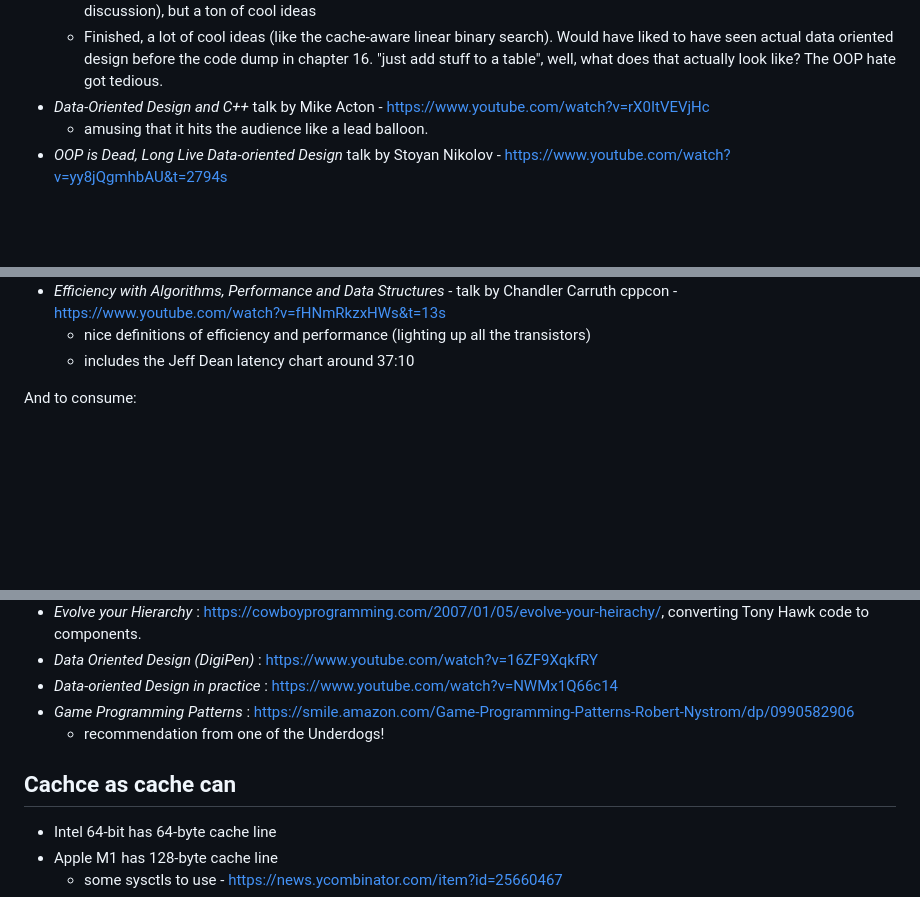
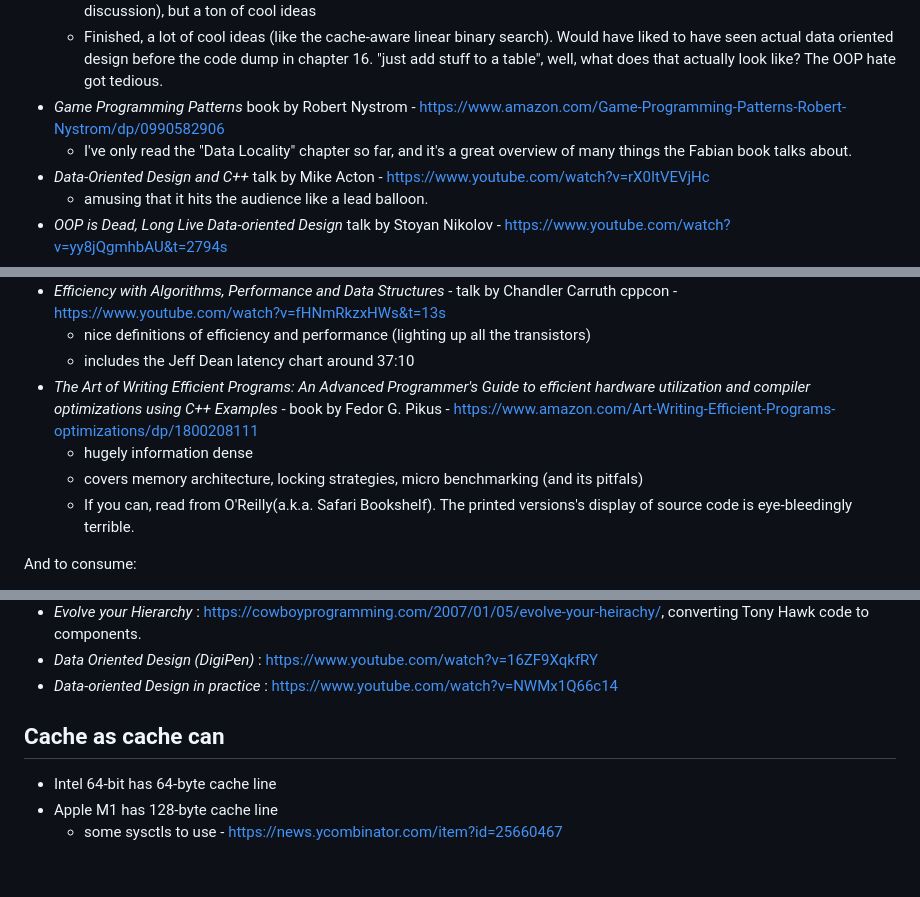
Before and after one commit to markd2/RandomLearning, a Markdown page: DataOrientedDesign/readme.md, 3 parts joined by grey strips. GitHub-like rendering; blank space fills up the shorter version.

Commit message:
Updates bibliography

```diff
--- a/DataOrientedDesign/readme.md
+++ b/DataOrientedDesign/readme.md
@@ -12,6 +12,9 @@
     - Finished, a lot of cool ideas (like the cache-aware linear binary search). Would have liked to have
       seen actual data oriented design before the code dump in chapter 16.  "just add stuff to a table",
       well, what does that actually look like?  The OOP hate got tedious.
+* _Game Programming Patterns_ book by Robert Nystrom - https://www.amazon.com/Game-Programming-Patterns-Robert-Nystrom/dp/0990582906
+    - I've only read the "Data Locality" chapter so far, and it's a great overview of
+      many things the Fabian book talks about.
 * _Data-Oriented Design and C++_ talk by Mike Acton - https://www.youtube.com/watch?v=rX0ItVEVjHc
     - amusing that it hits the audience like a lead balloon.
 * _OOP is Dead, Long Live Data-oriented Design_ talk by Stoyan Nikolov - https://www.youtube.com/watch?v=yy8jQgmhbAU&t=2794s
@@ -24,6 +27,10 @@
 * _Efficiency with Algorithms, Performance and Data Structures_ - talk by Chandler Carruth cppcon - https://www.youtube.com/watch?v=fHNmRkzxHWs&t=13s
     - nice definitions of efficiency and performance (lighting up all the transistors)
     - includes the Jeff Dean latency chart around 37:10
+* _The Art of Writing Efficient Programs: An Advanced Programmer's Guide to efficient hardware utilization and compiler optimizations using C++ Examples_ - book by Fedor G. Pikus - https://www.amazon.com/Art-Writing-Efficient-Programs-optimizations/dp/1800208111
+    - hugely information dense
+    - covers memory architecture, locking strategies, micro benchmarking (and its pitfals)
+    - If you can, read from O'Reilly(a.k.a. Safari Bookshelf).  The printed versions's display of source code is eye-bleedingly terrible.
 
 And to consume:
 
@@ -48,10 +55,9 @@ And to consume:
 * _Evolve your Hierarchy_  : https://cowboyprogramming.com/2007/01/05/evolve-your-heirachy/, converting Tony Hawk code to components.
 * _Data Oriented Design (DigiPen)_ : https://www.youtube.com/watch?v=16ZF9XqkfRY
 * _Data-oriented Design in practice_ : https://www.youtube.com/watch?v=NWMx1Q66c14
-* _Game Programming Patterns_ : https://smile.amazon.com/Game-Programming-Patterns-Robert-Nystrom/dp/0990582906
-    - recommendation from one of the Underdogs!
 
-## Cachce as cache can
+
+## Cache as cache can
 
 * Intel 64-bit has 64-byte cache line
 * Apple M1 has 128-byte cache line
```
